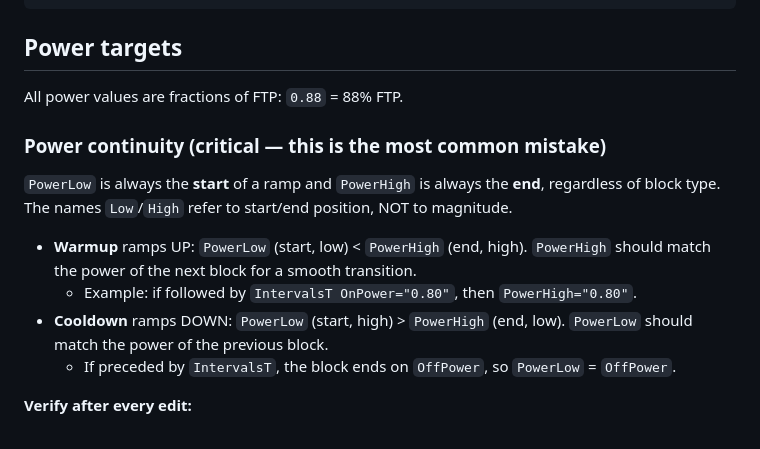
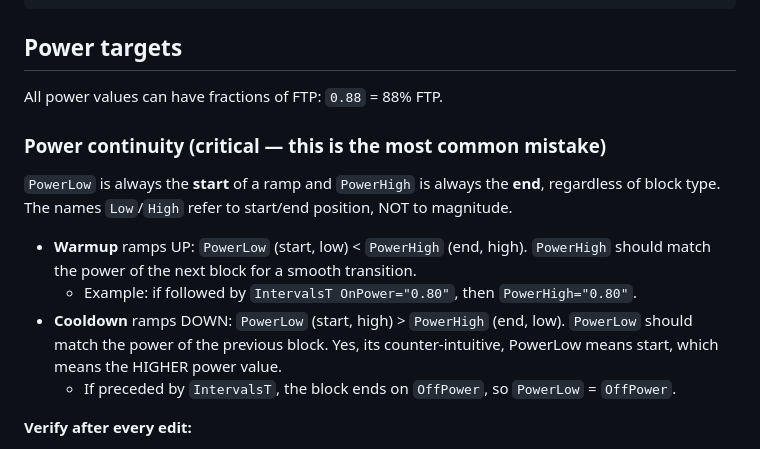
Before and after one commit to tomjelen/high-torque-training, a Markdown page: .skills/zwo-format/SKILL.md, the part around the change. Rendered like a GitHub page.

Commit message:
update ZWO-format skill
Thinking about moving it to another repo to make it easier to share with others.

```diff
--- a/.skills/zwo-format/SKILL.md
+++ b/.skills/zwo-format/SKILL.md
@@ -41,7 +41,7 @@ Rules for the Zwift `.zwo` XML format. These come from testing against Zwift and
 
 ## Power targets
 
-All power values are fractions of FTP: `0.88` = 88% FTP.
+All power values can have fractions of FTP: `0.88` = 88% FTP.
 
 ### Power continuity (critical — this is the most common mistake)
 
@@ -49,7 +49,7 @@ All power values are fractions of FTP: `0.88` = 88% FTP.
 
 - **Warmup** ramps UP: `PowerLow` (start, low) < `PowerHigh` (end, high). `PowerHigh` should match the power of the next block for a smooth transition.
   - Example: if followed by `IntervalsT OnPower="0.80"`, then `PowerHigh="0.80"`.
-- **Cooldown** ramps DOWN: `PowerLow` (start, high) > `PowerHigh` (end, low). `PowerLow` should match the power of the previous block.
+- **Cooldown** ramps DOWN: `PowerLow` (start, high) > `PowerHigh` (end, low). `PowerLow` should match the power of the previous block. Yes, its counter-intuitive, PowerLow means start, which means the HIGHER power value.
   - If preceded by `IntervalsT`, the block ends on `OffPower`, so `PowerLow` = `OffPower`.
 
 **Verify after every edit:**
```
